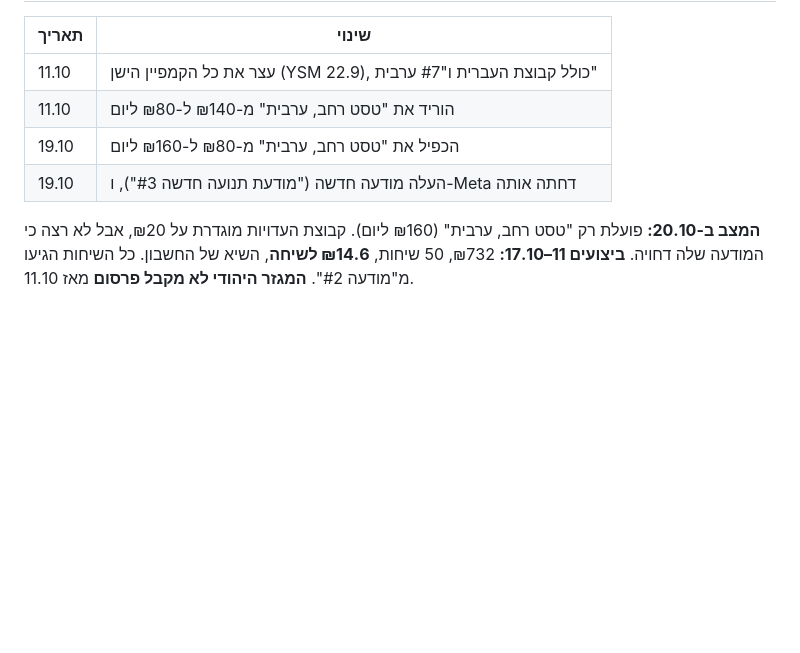
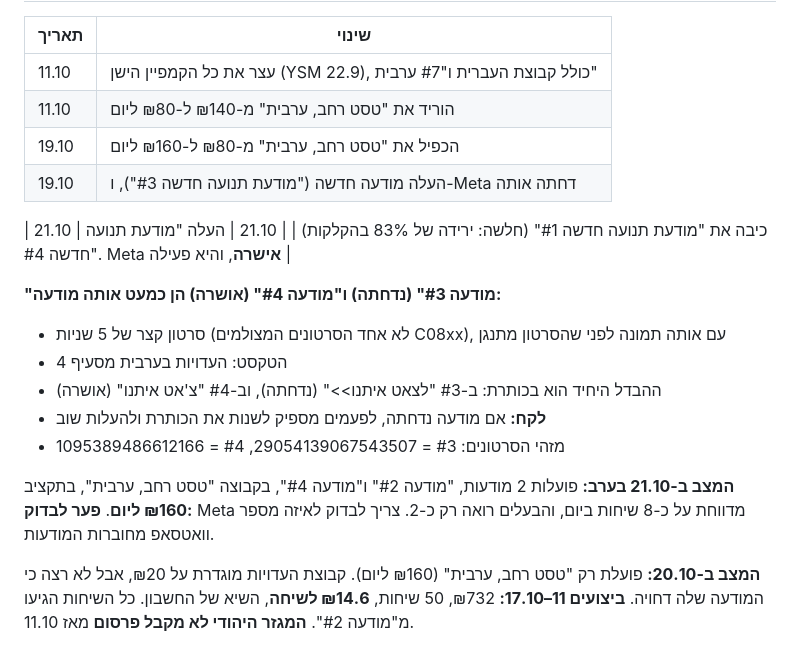
Before and after one commit to azbargarawan-sudo/clickwriting-landing, a Markdown page: meta-ads-backup/PLAYBOOK.md, the part around one of its changes. Drawn GitHub-style; blank space fills up the shorter version.

Commit message:
Playbook: add Oct 21 campaign changes
Co-Authored-By: Claude Opus 5.5 <noreply@anthropic.com>
Claude-Session: https://claude.ai/code/session_01Sk7Gja5q7BMrYUSpPpPoSU

```diff
--- a/meta-ads-backup/PLAYBOOK.md
+++ b/meta-ads-backup/PLAYBOOK.md
@@ -26,6 +26,19 @@
 | 11.10 | הוריד את "טסט רחב, ערבית" מ-₪140 ל-₪80 ליום |
 | 19.10 | הכפיל את "טסט רחב, ערבית" מ-₪80 ל-₪160 ליום |
 | 19.10 | העלה מודעה חדשה ("מודעת תנועה חדשה #3"), ו-Meta דחתה אותה |
+
+| 21.10 | כיבה את "מודעת תנועה חדשה #1" (חלשה: ירידה של 83% בהקלקות) |
+| 21.10 | העלה "מודעת תנועה חדשה #4". Meta **אישרה**, והיא פעילה |
+
+**"מודעה #3" (נדחתה) ו"מודעה #4" (אושרה) הן כמעט אותה מודעה:**
+- סרטון קצר של 5 שניות (לא אחד הסרטונים המצולמים C08xx), עם אותה תמונה לפני שהסרטון מתנגן
+- הטקסט: העדויות בערבית מסעיף 4
+- ההבדל היחיד הוא בכותרת: ב-#3 "לצאט איתנו>>" (נדחתה), וב-#4 "צ'אט איתנו" (אושרה)
+- **לקח:** אם מודעה נדחתה, לפעמים מספיק לשנות את הכותרת ולהעלות שוב
+- מזהי הסרטונים: #3 = 29054139067543507, #4 = 1095389486612166
+
+**המצב ב-21.10 בערב:** פועלות 2 מודעות, "מודעה #2" ו"מודעה #4", בקבוצה "טסט רחב, ערבית", בתקציב **₪160 ליום**.
+**פער לבדוק:** Meta מדווחת על כ-8 שיחות ביום, והבעלים רואה רק כ-2. צריך לבדוק לאיזה מספר וואטסאפ מחוברות המודעות.
 
 **המצב ב-20.10:** פועלת רק "טסט רחב, ערבית" (₪160 ליום). קבוצת העדויות מוגדרת על ₪20, אבל לא רצה כי המודעה שלה דחויה.
 **ביצועים 11–17.10:** ₪732, 50 שיחות, **₪14.6 לשיחה**, השיא של החשבון. כל השיחות הגיעו מ"מודעה #2".
```
Also changed, not shown: other parts of meta-ads-backup/PLAYBOOK.md (+1 -1 lines).
